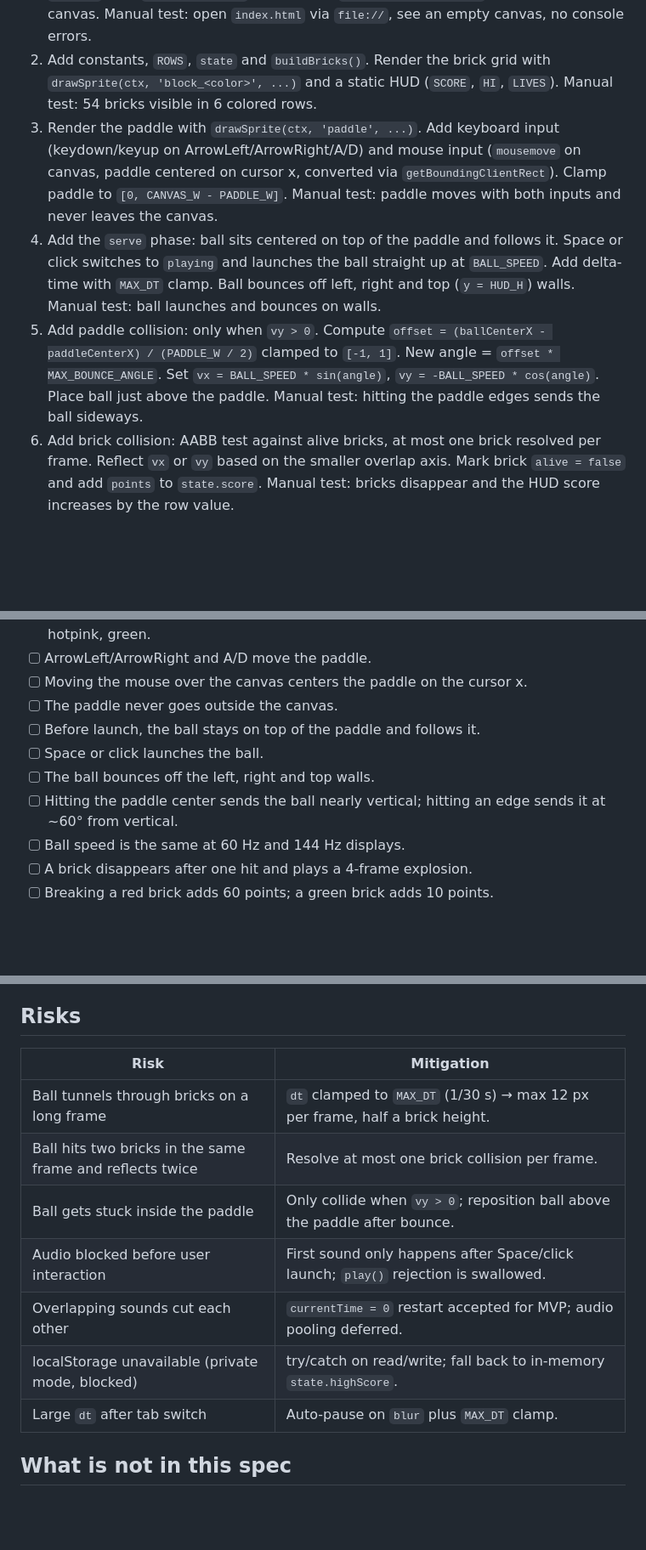
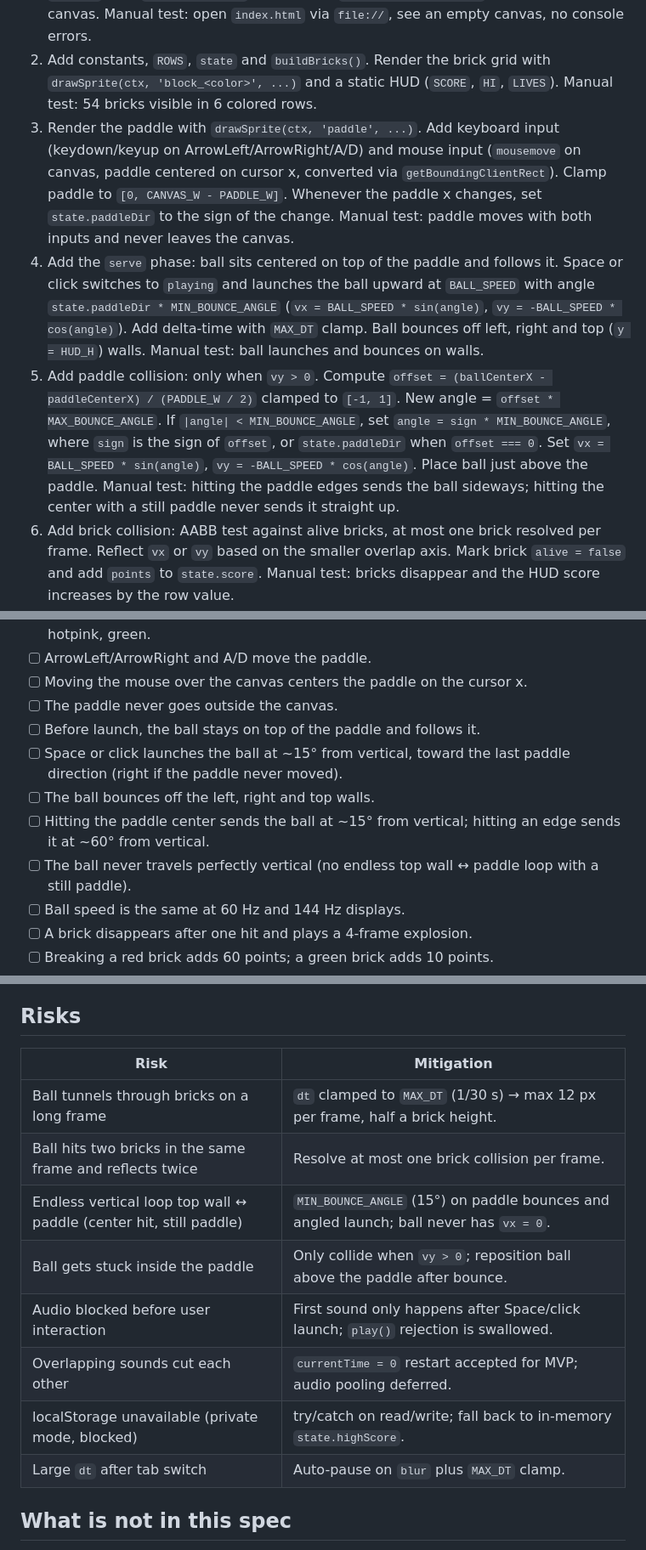
Before and after one commit to IvanSaNRoD/04-arkanoid, a Markdown page: specs/01-playable-mvp.md, 3 parts joined by grey strips. Shown at 85% size. Drawn GitHub-style; blank space fills up the shorter version.

Commit message:
chore: spec approved

```diff
--- a/specs/01-playable-mvp.md
+++ b/specs/01-playable-mvp.md
@@ -90,9 +92,9 @@ Conventions:
 
 1. Create `index.html`, `style.css` and `game.js` at repo root. `index.html` contains a `<canvas id="game" width="480" height="640">` and loads `assets/spritesheet.js` then `game.js` as classic scripts. `style.css` centers the canvas on a dark background. `game.js` calls `loadSpritesheet` and starts a `requestAnimationFrame` loop that clears the canvas. Manual test: open `index.html` via `file://`, see an empty canvas, no console errors.
 2. Add constants, `ROWS`, `state` and `buildBricks()`. Render the brick grid with `drawSprite(ctx, 'block_<color>', ...)` and a static HUD (`SCORE`, `HI`, `LIVES`). Manual test: 54 bricks visible in 6 colored rows.
-3. Render the paddle with `drawSprite(ctx, 'paddle', ...)`. Add keyboard input (keydown/keyup on ArrowLeft/ArrowRight/A/D) and mouse input (`mousemove` on canvas, paddle centered on cursor x, converted via `getBoundingClientRect`). Clamp paddle to `[0, CANVAS_W - PADDLE_W]`. Manual test: paddle moves with both inputs and never leaves the canvas.
-4. Add the `serve` phase: ball sits centered on top of the paddle and follows it. Space or click switches to `playing` and launches the ball straight up at `BALL_SPEED`. Add delta-time with `MAX_DT` clamp. Ball bounces off left, right and top (`y = HUD_H`) walls. Manual test: ball launches and bounces on walls.
-5. Add paddle collision: only when `vy > 0`. Compute `offset = (ballCenterX - paddleCenterX) / (PADDLE_W / 2)` clamped to `[-1, 1]`. New angle = `offset * MAX_BOUNCE_ANGLE`. Set `vx = BALL_SPEED * sin(angle)`, `vy = -BALL_SPEED * cos(angle)`. Place ball just above the paddle. Manual test: hitting the paddle edges sends the ball sideways.
+3. Render the paddle with `drawSprite(ctx, 'paddle', ...)`. Add keyboard input (keydown/keyup on ArrowLeft/ArrowRight/A/D) and mouse input (`mousemove` on canvas, paddle centered on cursor x, converted via `getBoundingClientRect`). Clamp paddle to `[0, CANVAS_W - PADDLE_W]`. Whenever the paddle x changes, set `state.paddleDir` to the sign of the change. Manual test: paddle moves with both inputs and never leaves the canvas.
+4. Add the `serve` phase: ball sits centered on top of the paddle and follows it. Space or click switches to `playing` and launches the ball upward at `BALL_SPEED` with angle `state.paddleDir * MIN_BOUNCE_ANGLE` (`vx = BALL_SPEED * sin(angle)`, `vy = -BALL_SPEED * cos(angle)`). Add delta-time with `MAX_DT` clamp. Ball bounces off left, right and top (`y = HUD_H`) walls. Manual test: ball launches and bounces on walls.
+5. Add paddle collision: only when `vy > 0`. Compute `offset = (ballCenterX - paddleCenterX) / (PADDLE_W / 2)` clamped to `[-1, 1]`. New angle = `offset * MAX_BOUNCE_ANGLE`. If `|angle| < MIN_BOUNCE_ANGLE`, set `angle = sign * MIN_BOUNCE_ANGLE`, where `sign` is the sign of `offset`, or `state.paddleDir` when `offset === 0`. Set `vx = BALL_SPEED * sin(angle)`, `vy = -BALL_SPEED * cos(angle)`. Place ball just above the paddle. Manual test: hitting the paddle edges sends the ball sideways; hitting the center with a still paddle never sends it straight up.
 6. Add brick collision: AABB test against alive bricks, at most one brick resolved per frame. Reflect `vx` or `vy` based on the smaller overlap axis. Mark brick `alive = false` and add `points` to `state.score`. Manual test: bricks disappear and the HUD score increases by the row value.
 7. Add explosions: on brick break push an entry to `state.explosions`. Draw frame `floor(elapsed / (EXPLOSION_DURATION / 4))` from `EXPLOSION_FRAMES[color]` via `drawFrame`. Remove the entry once `elapsed >= EXPLOSION_DURATION`. Manual test: breaking a brick plays a short 4-frame animation.
 8. Add lives and end conditions. Ball `y > CANVAS_H` → `lives -= 1`. If `lives > 0` → `serve`, else → `gameover`. No alive bricks left → `win`. Draw overlays: `serve` shows "PRESS SPACE OR CLICK", `gameover` shows "GAME OVER" + score, `win` shows "YOU WIN" + score. In `gameover`/`win`, Space/click calls `resetGame()` (score 0, lives 3, bricks rebuilt, explosions cleared, phase `serve`). Manual test: lose 3 balls → game over; restart works.
@@ -109,9 +111,10 @@ Conventions:
 - [ ] Moving the mouse over the canvas centers the paddle on the cursor x.
 - [ ] The paddle never goes outside the canvas.
 - [ ] Before launch, the ball stays on top of the paddle and follows it.
-- [ ] Space or click launches the ball.
+- [ ] Space or click launches the ball at ~15° from vertical, toward the last paddle direction (right if the paddle never moved).
 - [ ] The ball bounces off the left, right and top walls.
-- [ ] Hitting the paddle center sends the ball nearly vertical; hitting an edge sends it at ~60° from vertical.
+- [ ] Hitting the paddle center sends the ball at ~15° from vertical; hitting an edge sends it at ~60° from vertical.
+- [ ] The ball never travels perfectly vertical (no endless top wall ↔ paddle loop with a still paddle).
 - [ ] Ball speed is the same at 60 Hz and 144 Hz displays.
 - [ ] A brick disappears after one hit and plays a 4-frame explosion.
 - [ ] Breaking a red brick adds 60 points; a green brick adds 10 points.
@@ -152,15 +159,16 @@ Conventions:
 
 ## Risks
 
-| Risk | Mitigation |
-| --- | --- |
-| Ball tunnels through bricks on a long frame | `dt` clamped to `MAX_DT` (1/30 s) → max 12 px per frame, half a brick height. |
-| Ball hits two bricks in the same frame and reflects twice | Resolve at most one brick collision per frame. |
-| Ball gets stuck inside the paddle | Only collide when `vy > 0`; reposition ball above the paddle after bounce. |
-| Audio blocked before user interaction | First sound only happens after Space/click launch; `play()` rejection is swallowed. |
-| Overlapping sounds cut each other | `currentTime = 0` restart accepted for MVP; audio pooling deferred. |
-| localStorage unavailable (private mode, blocked) | try/catch on read/write; fall back to in-memory `state.highScore`. |
-| Large `dt` after tab switch | Auto-pause on `blur` plus `MAX_DT` clamp. |
+| Risk                                                               | Mitigation                                                                             |
+| ------------------------------------------------------------------ | -------------------------------------------------------------------------------------- |
+| Ball tunnels through bricks on a long frame                        | `dt` clamped to `MAX_DT` (1/30 s) → max 12 px per frame, half a brick height.          |
+| Ball hits two bricks in the same frame and reflects twice          | Resolve at most one brick collision per frame.                                         |
+| Endless vertical loop top wall ↔ paddle (center hit, still paddle) | `MIN_BOUNCE_ANGLE` (15°) on paddle bounces and angled launch; ball never has `vx = 0`. |
+| Ball gets stuck inside the paddle                                  | Only collide when `vy > 0`; reposition ball above the paddle after bounce.             |
+| Audio blocked before user interaction                              | First sound only happens after Space/click launch; `play()` rejection is swallowed.    |
+| Overlapping sounds cut each other                                  | `currentTime = 0` restart accepted for MVP; audio pooling deferred.                    |
+| localStorage unavailable (private mode, blocked)                   | try/catch on read/write; fall back to in-memory `state.highScore`.                     |
+| Large `dt` after tab switch                                        | Auto-pause on `blur` plus `MAX_DT` clamp.                                              |
 
 ## What is **not** in this spec
 
```
Also changed, not shown: other parts of specs/01-playable-mvp.md (+7 -1 lines).
